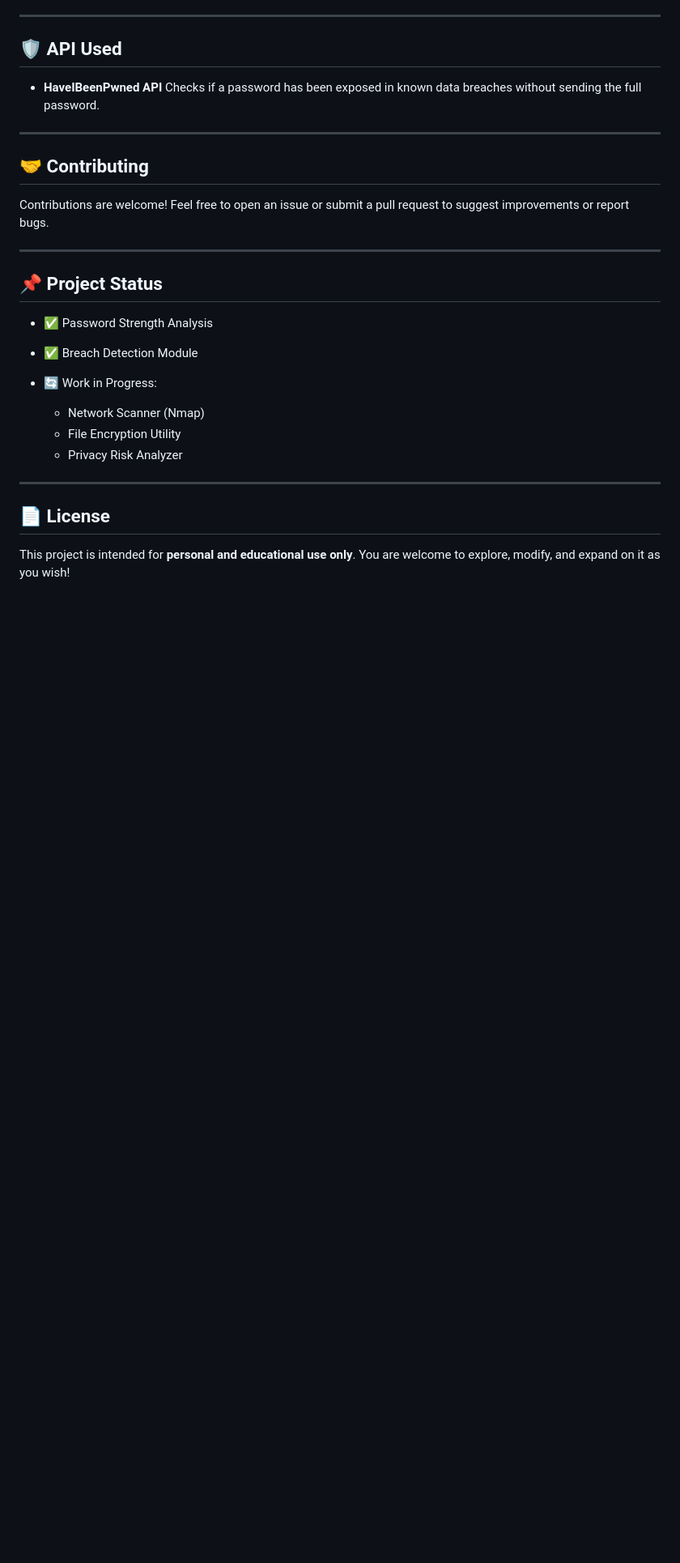
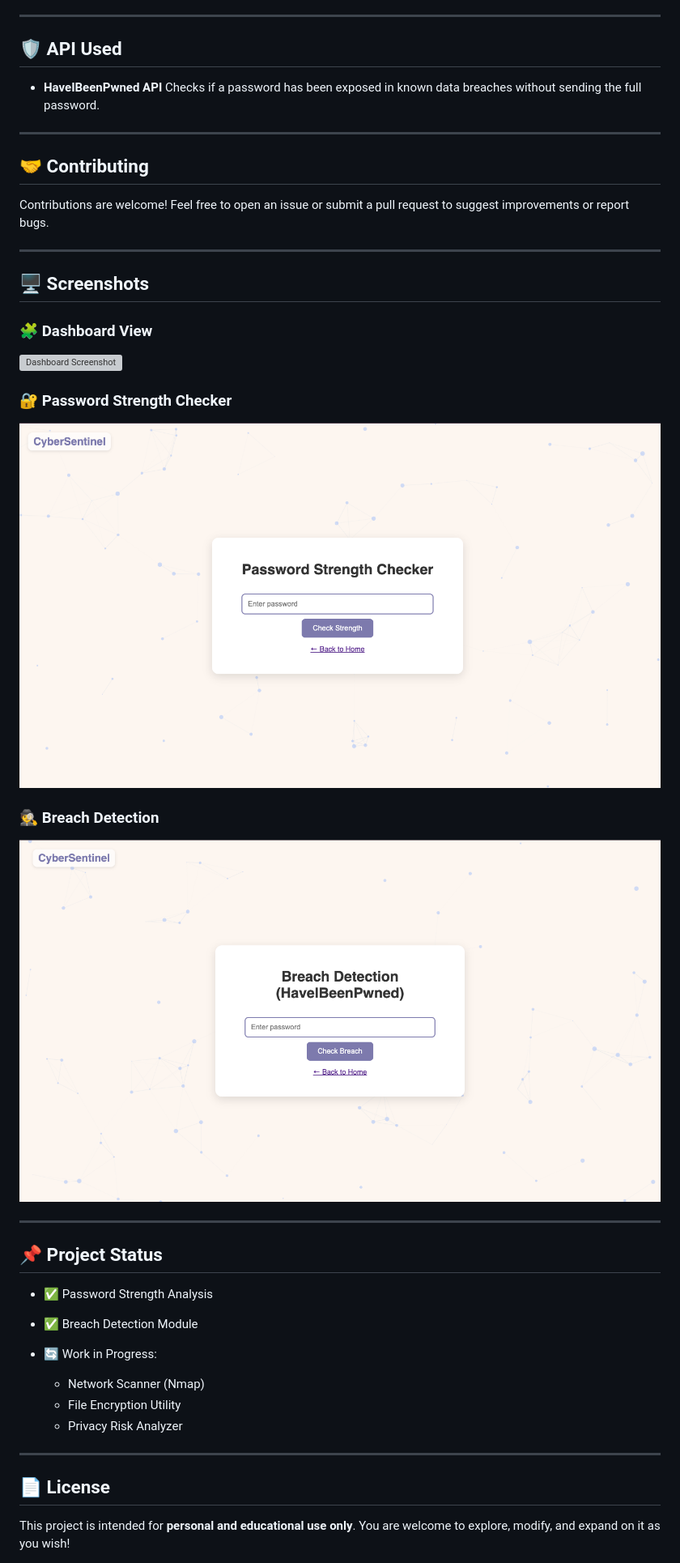
Before and after one commit to pranitha05/CyberSentinel, a Markdown page: README.md, the part around the change. Shown: that part at 81% size. Drawn GitHub-style; pictures changed too: images/breachdetection.png (added), images/passwordchecker.png (added); blank space fills up the shorter version; grey boxes are pictures that could not be loaded.

Commit message:
added images

```diff
--- a/README.md
+++ b/README.md
@@ -82,6 +82,18 @@ Contributions are welcome!
 Feel free to open an issue or submit a pull request to suggest improvements or report bugs.
 
 ---
+## 🖥️ Screenshots
+
+### 🧩 Dashboard View
+![Dashboard Screenshot](images/dashboard.png)
+
+### 🔐 Password Strength Checker
+![Password Strength](images/passwordchecker.png)
+
+### 🕵️ Breach Detection
+![Breach Detection](images/breachdetection.png)
+
+---
 
 ## 📌 Project Status
 
```
Also changed, not shown: images/dasboard.png (added).
